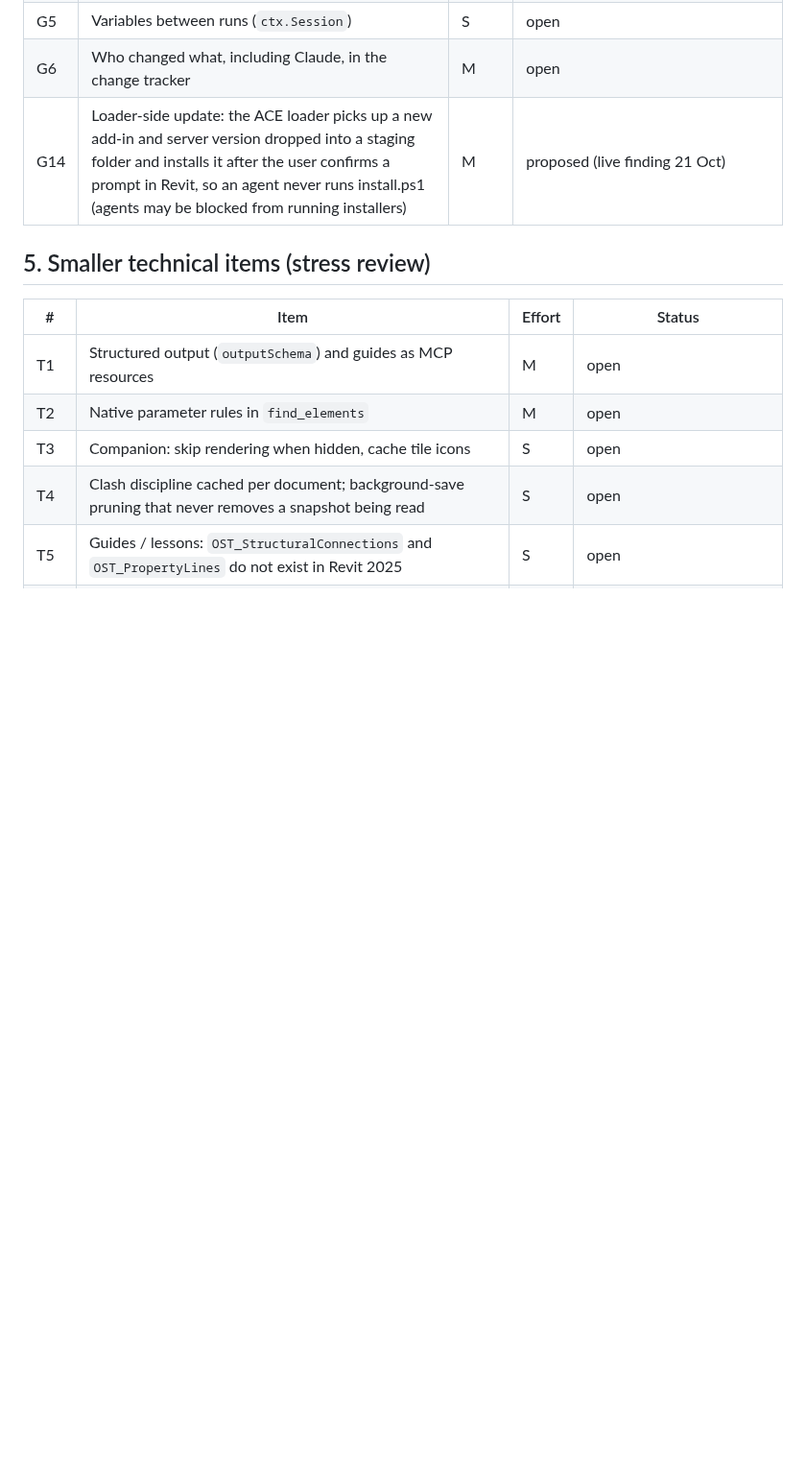
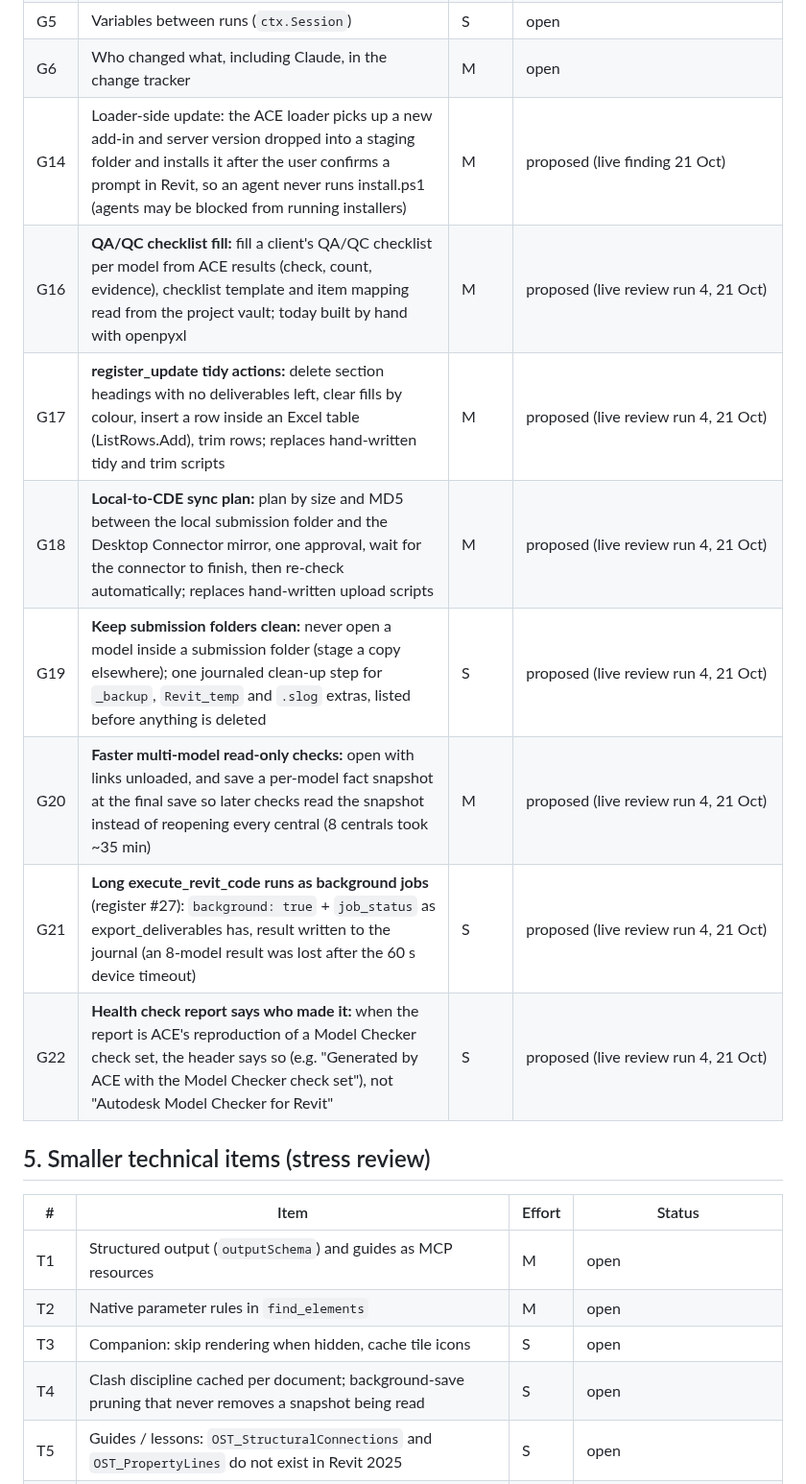
Before and after one commit to khaledrezk-glitch/ACE, a Markdown page: docs/BACKLOG.md, the part around the change. Shown at 96% size. Rendered like a GitHub page; blank space fills up the shorter version.

Commit message:
Backlog: G16-G22 from live review run 4 (QA/QC checklist fill, register tidy, CDE sync plan, clean submission folders, faster read-only checks, background code runs, honest report header)
Co-Authored-By: Claude Opus 5.5 (1M context) <noreply@anthropic.com>
Claude-Session: https://claude.ai/code/session_01DwVMvP2DdYBPqFBpETtgnW

```diff
--- a/docs/BACKLOG.md
+++ b/docs/BACKLOG.md
@@ -160,6 +160,13 @@ A1, A3 and A4 have build-ready specs and are no longer blocked by open decisions
 | G5 | Variables between runs (`ctx.Session`) | S | open |
 | G6 | Who changed what, including Claude, in the change tracker | M | open |
 | G14 | Loader-side update: the ACE loader picks up a new add-in and server version dropped into a staging folder and installs it after the user confirms a prompt in Revit, so an agent never runs install.ps1 (agents may be blocked from running installers) | M | proposed (live finding 21 Oct) |
+| G16 | **QA/QC checklist fill:** fill a client's QA/QC checklist per model from ACE results (check, count, evidence), checklist template and item mapping read from the project vault; today built by hand with openpyxl | M | proposed (live review run 4, 21 Oct) |
+| G17 | **register_update tidy actions:** delete section headings with no deliverables left, clear fills by colour, insert a row inside an Excel table (ListRows.Add), trim rows; replaces hand-written tidy and trim scripts | M | proposed (live review run 4, 21 Oct) |
+| G18 | **Local-to-CDE sync plan:** plan by size and MD5 between the local submission folder and the Desktop Connector mirror, one approval, wait for the connector to finish, then re-check automatically; replaces hand-written upload scripts | M | proposed (live review run 4, 21 Oct) |
+| G19 | **Keep submission folders clean:** never open a model inside a submission folder (stage a copy elsewhere); one journaled clean-up step for `_backup`, `Revit_temp` and `.slog` extras, listed before anything is deleted | S | proposed (live review run 4, 21 Oct) |
+| G20 | **Faster multi-model read-only checks:** open with links unloaded, and save a per-model fact snapshot at the final save so later checks read the snapshot instead of reopening every central (8 centrals took ~35 min) | M | proposed (live review run 4, 21 Oct) |
+| G21 | **Long execute_revit_code runs as background jobs** (register #27): `background: true` + `job_status` as export_deliverables has, result written to the journal (an 8-model result was lost after the 60 s device timeout) | S | proposed (live review run 4, 21 Oct) |
+| G22 | **Health check report says who made it:** when the report is ACE's reproduction of a Model Checker check set, the header says so (e.g. "Generated by ACE with the <name> Model Checker check set"), not "Autodesk Model Checker for Revit" | S | proposed (live review run 4, 21 Oct) |
 
 ## 5. Smaller technical items (stress review)
 
```
